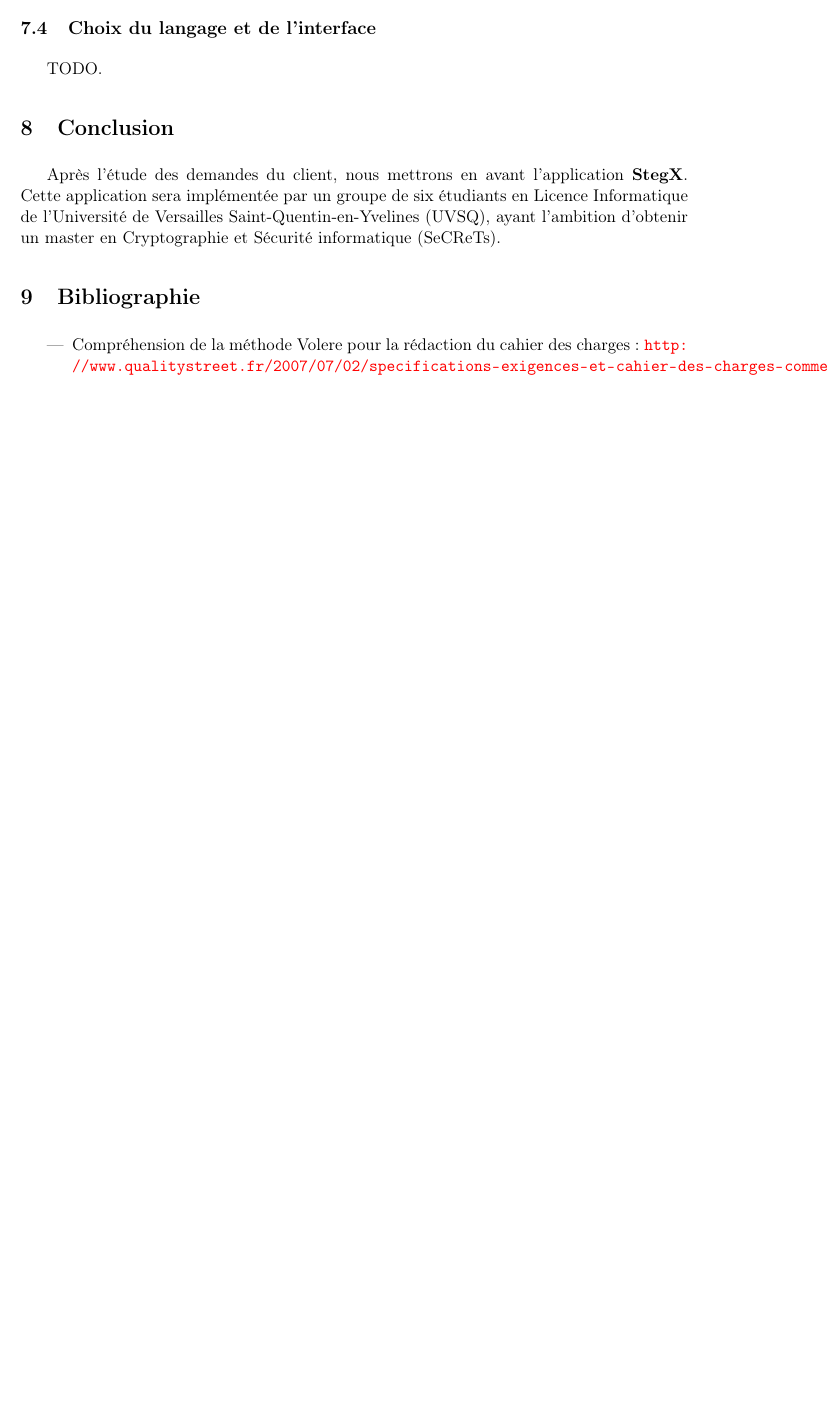
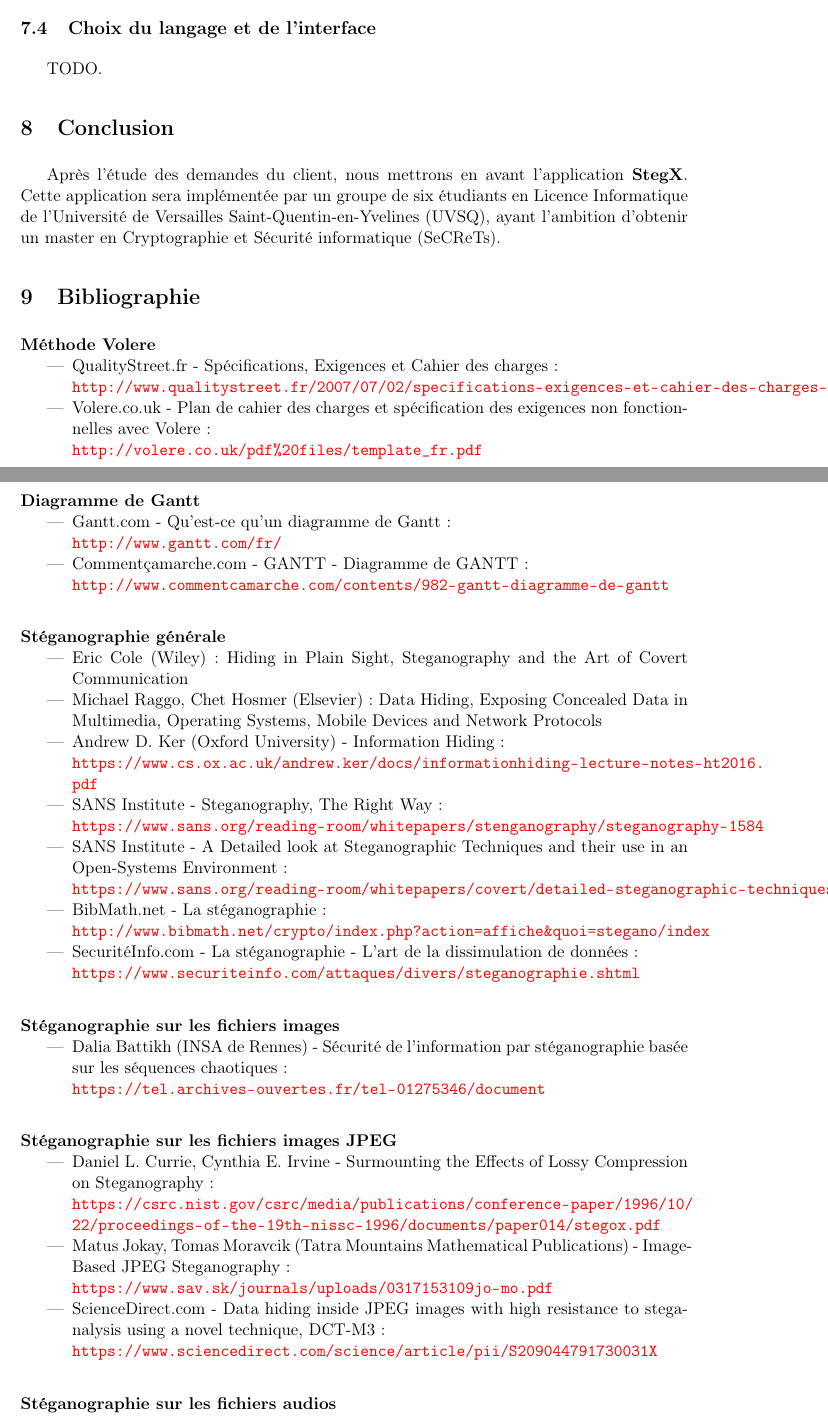
Before and after one commit to Heisenberk/StegX, a LaTeX document (doc/2.cahierDesCharges/cahierDesCharges.tex): part of page 10 of 10 before the commit and two parts of pages 10 and 11 of 12 after it, the two joined at a grey line, cut so that both start at the same text, the shorter picture padded with empty space. Compiled offline with pdfLaTeX.

Commit message:
Cahier des charges : bibliographie
- Ajout d'une bonne partie de la bibliographie.
- Il manque les liens Wikipédia (faut-il les ajouter ?).
- Vous pouvez la compléter !

```diff
--- a/doc/2.cahierDesCharges/cahierDesCharges.tex
+++ b/doc/2.cahierDesCharges/cahierDesCharges.tex
@@ -482,5 +482,61 @@ Saint-Quentin-en-Yvelines (UVSQ), ayant l'ambition d'obtenir un master en
 Cryptographie et Sécurité informatique (SeCReTs).
 
 \section{Bibliographie}
-\begin {itemize}
-\item Compréhension de la méthode Volere pour la rédaction du cahier des charges : \url{http://www.qualitystreet.fr/2007/07/02/specifications-exigences-et-cahier-des-charges-comment/}
+
+\paragraph{Méthode Volere}
+\begin{itemize}
+\item QualityStreet.fr - Spécifications, Exigences et Cahier des charges : \\
+    \url{http://www.qualitystreet.fr/2007/07/02/specifications-exigences-et-cahier-des-charges-comment/}
+\item Volere.co.uk - Plan de cahier des charges et spécification des exigences
+    non fonctionnelles avec Volere : \\
+    \url{http://volere.co.uk/pdf%20files/template_fr.pdf}
+\end{itemize}
+
+\paragraph{Diagramme de Gantt}
+\begin{itemize}
+\item Gantt.com - Qu'est-ce qu'un diagramme de Gantt : \\
+    \url{http://www.gantt.com/fr/}
+\item Commentçamarche.com - GANTT - Diagramme de GANTT : \\
+    \url{http://www.commentcamarche.com/contents/982-gantt-diagramme-de-gantt}
+\end{itemize}
+
+\paragraph{Stéganographie générale}
+\begin{itemize}
+\item Eric Cole (Wiley) : Hiding in Plain Sight, Steganography and the Art of Covert Communication
+\item Michael Raggo, Chet Hosmer (Elsevier) : Data Hiding, Exposing Concealed
+    Data in Multimedia, Operating Systems, Mobile Devices and Network Protocols
+\item Andrew D. Ker (Oxford University) - Information Hiding : \\
+    \url{https://www.cs.ox.ac.uk/andrew.ker/docs/informationhiding-lecture-notes-ht2016.pdf}
+\item SANS Institute - Steganography, The Right Way : \\
+    \url{https://www.sans.org/reading-room/whitepapers/stenganography/steganography-1584}
+\item SANS Institute - A Detailed look at Steganographic Techniques and their use in an Open-Systems Environment : \\
+    \url{https://www.sans.org/reading-room/whitepapers/covert/detailed-steganographic-techniques-open-systems-environment-677}
+\item BibMath.net - La stéganographie : \\
+    \url{http://www.bibmath.net/crypto/index.php?action=affiche&quoi=stegano/index}
+\item SecuritéInfo.com - La stéganographie - L'art de la dissimulation de
+    données : \\
+    \url{https://www.securiteinfo.com/attaques/divers/steganographie.shtml}
+\end{itemize}
+
+\paragraph{Stéganographie sur les fichiers images}
+\begin{itemize}
+    \item Dalia Battikh (INSA de Rennes) - Sécurité de l’information par
+    stéganographie basée sur les séquences chaotiques : \\
+    \url{https://tel.archives-ouvertes.fr/tel-01275346/document}
+\end{itemize}
+
+\paragraph{Stéganographie sur les fichiers images JPEG}
+\begin{itemize}
+\item Daniel L. Currie, Cynthia E. Irvine - Surmounting the Effects of Lossy
+    Compression on Steganography : \\
+    \url{https://csrc.nist.gov/csrc/media/publications/conference-paper/1996/10/22/proceedings-of-the-19th-nissc-1996/documents/paper014/stegox.pdf}
+\item Matus Jokay, Tomas Moravcik (Tatra Mountains Mathematical Publications) -
+    Image-Based JPEG Steganography : \\
+    \url{https://www.sav.sk/journals/uploads/0317153109jo-mo.pdf}
+\item ScienceDirect.com - Data hiding inside JPEG images with high resistance to
+    steganalysis using a novel technique, DCT-M3 : \\
+    \url{https://www.sciencedirect.com/science/article/pii/S209044791730031X}
+\end{itemize}
+
+\paragraph{Stéganographie sur les fichiers audios}
+\begin{itemize}
@@ -486,0 +548 @@ Cryptographie et Sécurité informatique (SeCReTs).
+\paragraph{Stéganographie sur les fichiers audios MP3}
@@ -486,0 +559 @@ Cryptographie et Sécurité informatique (SeCReTs).
+\paragraph{Stéganographie sur les fichiers audios WAVE-PCM}
@@ -486,0 +565 @@ Cryptographie et Sécurité informatique (SeCReTs).
+\paragraph{Stéganographie sur les fichiers vidéos}
@@ -486,0 +572 @@ Cryptographie et Sécurité informatique (SeCReTs).
+\paragraph{Stéganographie sur les fichiers vidéos FLV}
```
Also changed, not shown: doc/2.cahierDesCharges/cahierDesCharges.tex (42 more changed lines).
